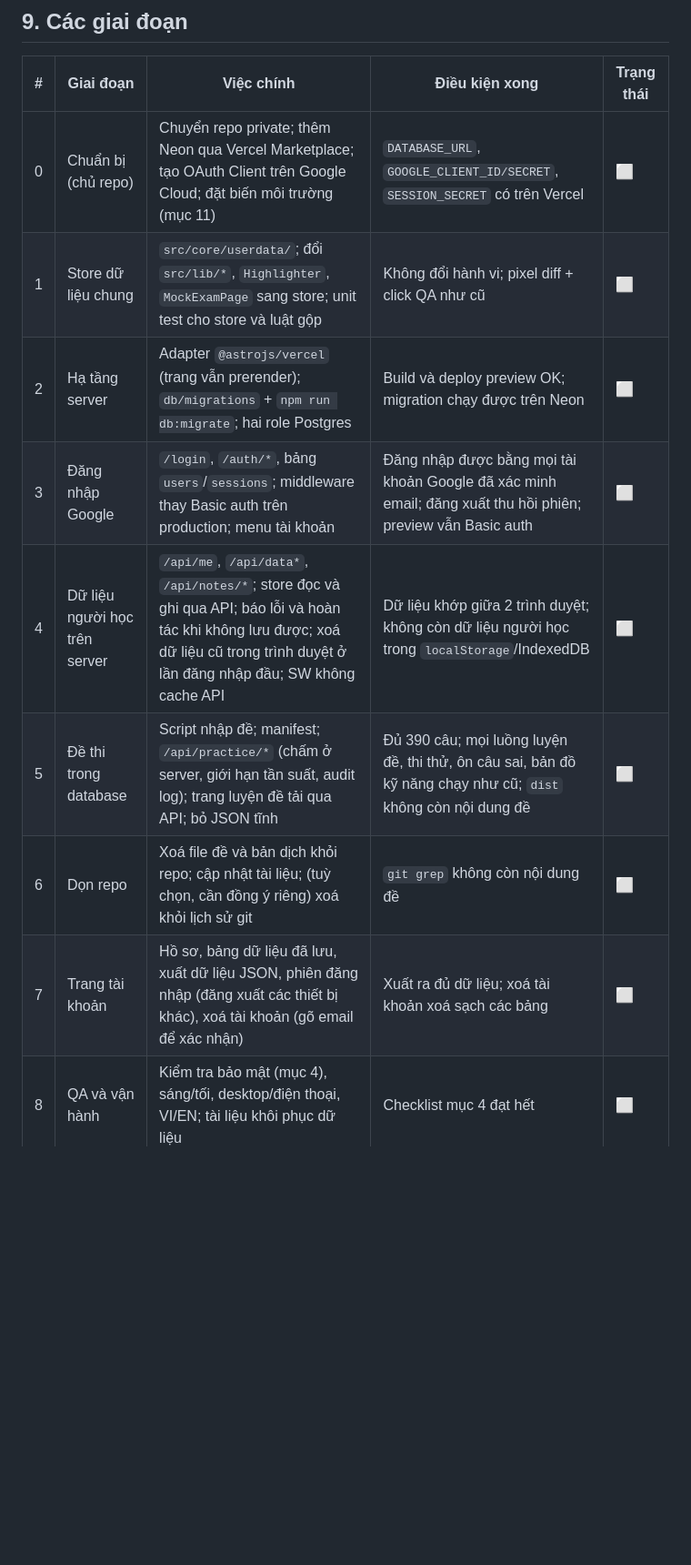
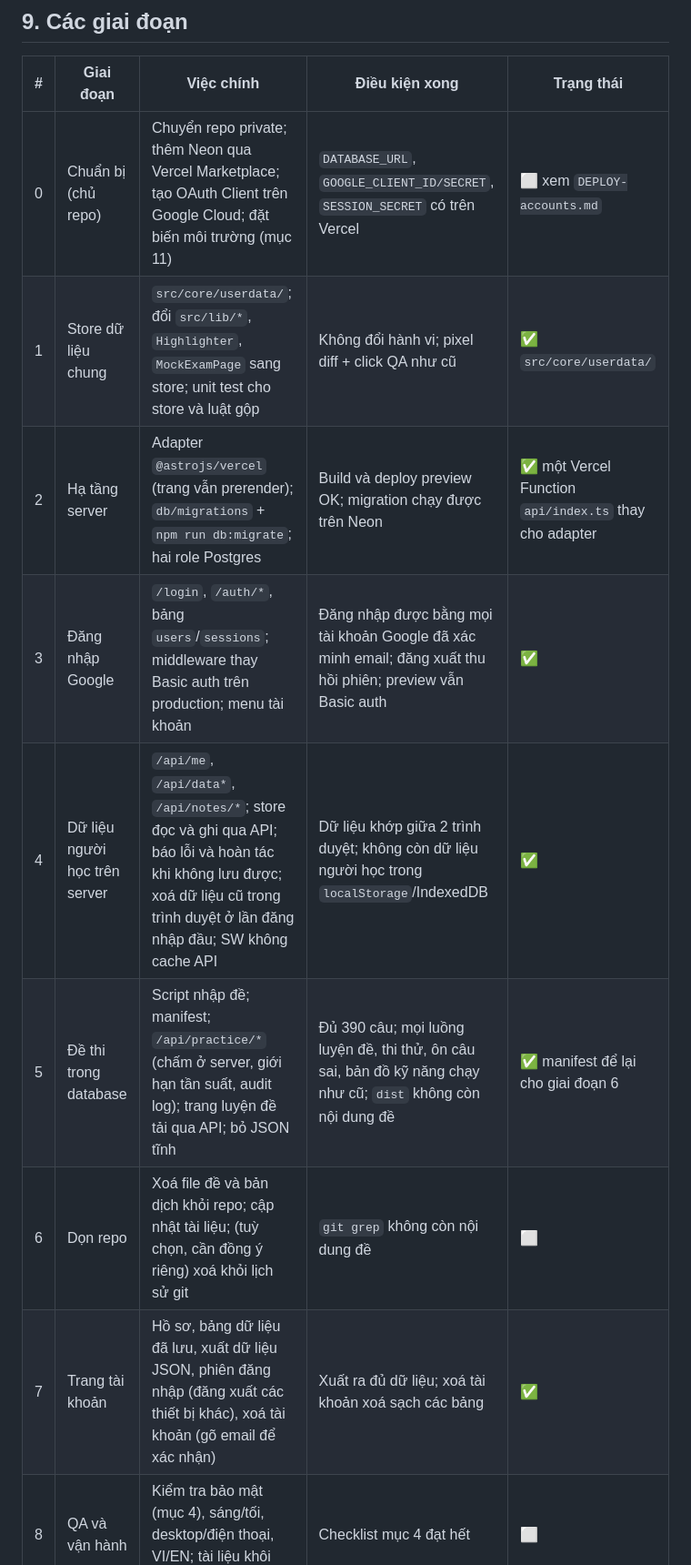
Before and after one commit to thaotm99/AWS, a Markdown page: aws-cloud/PLAN-accounts.md, the part around one of its changes. Shown at 91% size. GitHub-like rendering; blank space fills up the shorter version.

Commit message:
Plan: mark the implemented phases, point to the deployment guide
Co-Authored-By: Claude Opus 5.5 <noreply@anthropic.com>
Claude-Session: https://claude.ai/code/session_01DoeQHnC8AJvMRcMUD2BMcQ

```diff
--- a/aws-cloud/PLAN-accounts.md
+++ b/aws-cloud/PLAN-accounts.md
@@ -243,14 +243,14 @@ Bản vẽ đã review: https://claude.ai/artifact/JVZe1388mcNjpSmx1GiHmf (7 mà
 
 | # | Giai đoạn | Việc chính | Điều kiện xong | Trạng thái |
 |---|---|---|---|---|
-| 0 | Chuẩn bị (chủ repo) | Chuyển repo private; thêm Neon qua Vercel Marketplace; tạo OAuth Client trên Google Cloud; đặt biến môi trường (mục 11) | `DATABASE_URL`, `GOOGLE_CLIENT_ID/SECRET`, `SESSION_SECRET` có trên Vercel | ⬜ |
-| 1 | Store dữ liệu chung | `src/core/userdata/`; đổi `src/lib/*`, `Highlighter`, `MockExamPage` sang store; unit test cho store và luật gộp | Không đổi hành vi; pixel diff + click QA như cũ | ⬜ |
-| 2 | Hạ tầng server | Adapter `@astrojs/vercel` (trang vẫn prerender); `db/migrations` + `npm run db:migrate`; hai role Postgres | Build và deploy preview OK; migration chạy được trên Neon | ⬜ |
-| 3 | Đăng nhập Google | `/login`, `/auth/*`, bảng `users`/`sessions`; middleware thay Basic auth trên production; menu tài khoản | Đăng nhập được bằng mọi tài khoản Google đã xác minh email; đăng xuất thu hồi phiên; preview vẫn Basic auth | ⬜ |
-| 4 | Dữ liệu người học trên server | `/api/me`, `/api/data*`, `/api/notes/*`; store đọc và ghi qua API; báo lỗi và hoàn tác khi không lưu được; xoá dữ liệu cũ trong trình duyệt ở lần đăng nhập đầu; SW không cache API | Dữ liệu khớp giữa 2 trình duyệt; không còn dữ liệu người học trong `localStorage`/IndexedDB | ⬜ |
-| 5 | Đề thi trong database | Script nhập đề; manifest; `/api/practice/*` (chấm ở server, giới hạn tần suất, audit log); trang luyện đề tải qua API; bỏ JSON tĩnh | Đủ 390 câu; mọi luồng luyện đề, thi thử, ôn câu sai, bản đồ kỹ năng chạy như cũ; `dist` không còn nội dung đề | ⬜ |
+| 0 | Chuẩn bị (chủ repo) | Chuyển repo private; thêm Neon qua Vercel Marketplace; tạo OAuth Client trên Google Cloud; đặt biến môi trường (mục 11) | `DATABASE_URL`, `GOOGLE_CLIENT_ID/SECRET`, `SESSION_SECRET` có trên Vercel | ⬜ xem `DEPLOY-accounts.md` |
+| 1 | Store dữ liệu chung | `src/core/userdata/`; đổi `src/lib/*`, `Highlighter`, `MockExamPage` sang store; unit test cho store và luật gộp | Không đổi hành vi; pixel diff + click QA như cũ | ✅ `src/core/userdata/` |
+| 2 | Hạ tầng server | Adapter `@astrojs/vercel` (trang vẫn prerender); `db/migrations` + `npm run db:migrate`; hai role Postgres | Build và deploy preview OK; migration chạy được trên Neon | ✅ một Vercel Function `api/index.ts` thay cho adapter |
+| 3 | Đăng nhập Google | `/login`, `/auth/*`, bảng `users`/`sessions`; middleware thay Basic auth trên production; menu tài khoản | Đăng nhập được bằng mọi tài khoản Google đã xác minh email; đăng xuất thu hồi phiên; preview vẫn Basic auth | ✅ |
+| 4 | Dữ liệu người học trên server | `/api/me`, `/api/data*`, `/api/notes/*`; store đọc và ghi qua API; báo lỗi và hoàn tác khi không lưu được; xoá dữ liệu cũ trong trình duyệt ở lần đăng nhập đầu; SW không cache API | Dữ liệu khớp giữa 2 trình duyệt; không còn dữ liệu người học trong `localStorage`/IndexedDB | ✅ |
+| 5 | Đề thi trong database | Script nhập đề; manifest; `/api/practice/*` (chấm ở server, giới hạn tần suất, audit log); trang luyện đề tải qua API; bỏ JSON tĩnh | Đủ 390 câu; mọi luồng luyện đề, thi thử, ôn câu sai, bản đồ kỹ năng chạy như cũ; `dist` không còn nội dung đề | ✅ manifest để lại cho giai đoạn 6 |
 | 6 | Dọn repo | Xoá file đề và bản dịch khỏi repo; cập nhật tài liệu; (tuỳ chọn, cần đồng ý riêng) xoá khỏi lịch sử git | `git grep` không còn nội dung đề | ⬜ |
-| 7 | Trang tài khoản | Hồ sơ, bảng dữ liệu đã lưu, xuất dữ liệu JSON, phiên đăng nhập (đăng xuất các thiết bị khác), xoá tài khoản (gõ email để xác nhận) | Xuất ra đủ dữ liệu; xoá tài khoản xoá sạch các bảng | ⬜ |
+| 7 | Trang tài khoản | Hồ sơ, bảng dữ liệu đã lưu, xuất dữ liệu JSON, phiên đăng nhập (đăng xuất các thiết bị khác), xoá tài khoản (gõ email để xác nhận) | Xuất ra đủ dữ liệu; xoá tài khoản xoá sạch các bảng | ✅ |
 | 8 | QA và vận hành | Kiểm tra bảo mật (mục 4), sáng/tối, desktop/điện thoại, VI/EN; tài liệu khôi phục dữ liệu | Checklist mục 4 đạt hết | ⬜ |
 
 Thứ tự bắt buộc: 0 → 1 → 2 → 3, sau đó 4 và 5 làm song song được; 6 chỉ làm sau khi 5 chạy ổn trên production.
```
Also changed, not shown: other parts of aws-cloud/PLAN-accounts.md (+2 -0 lines).
